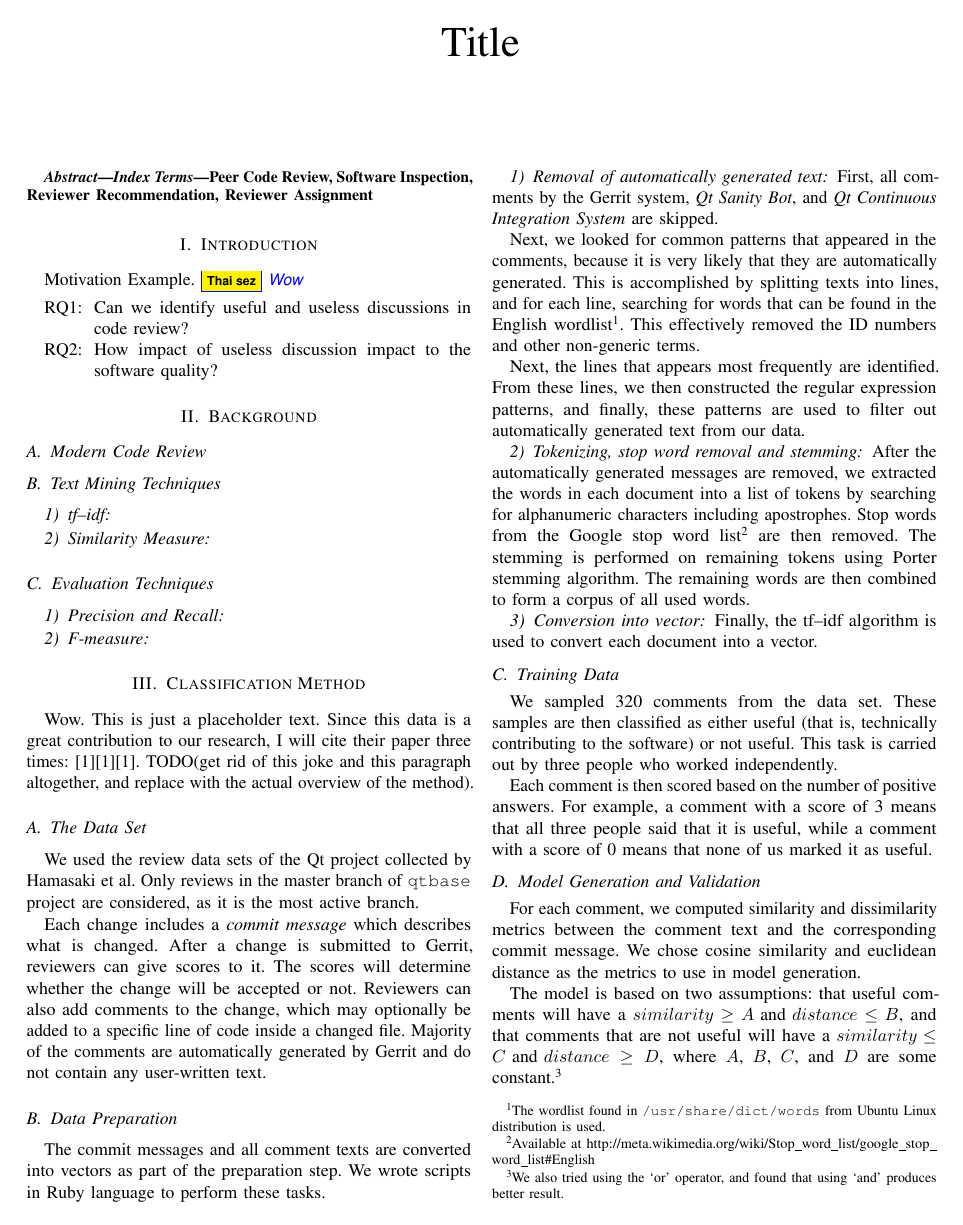
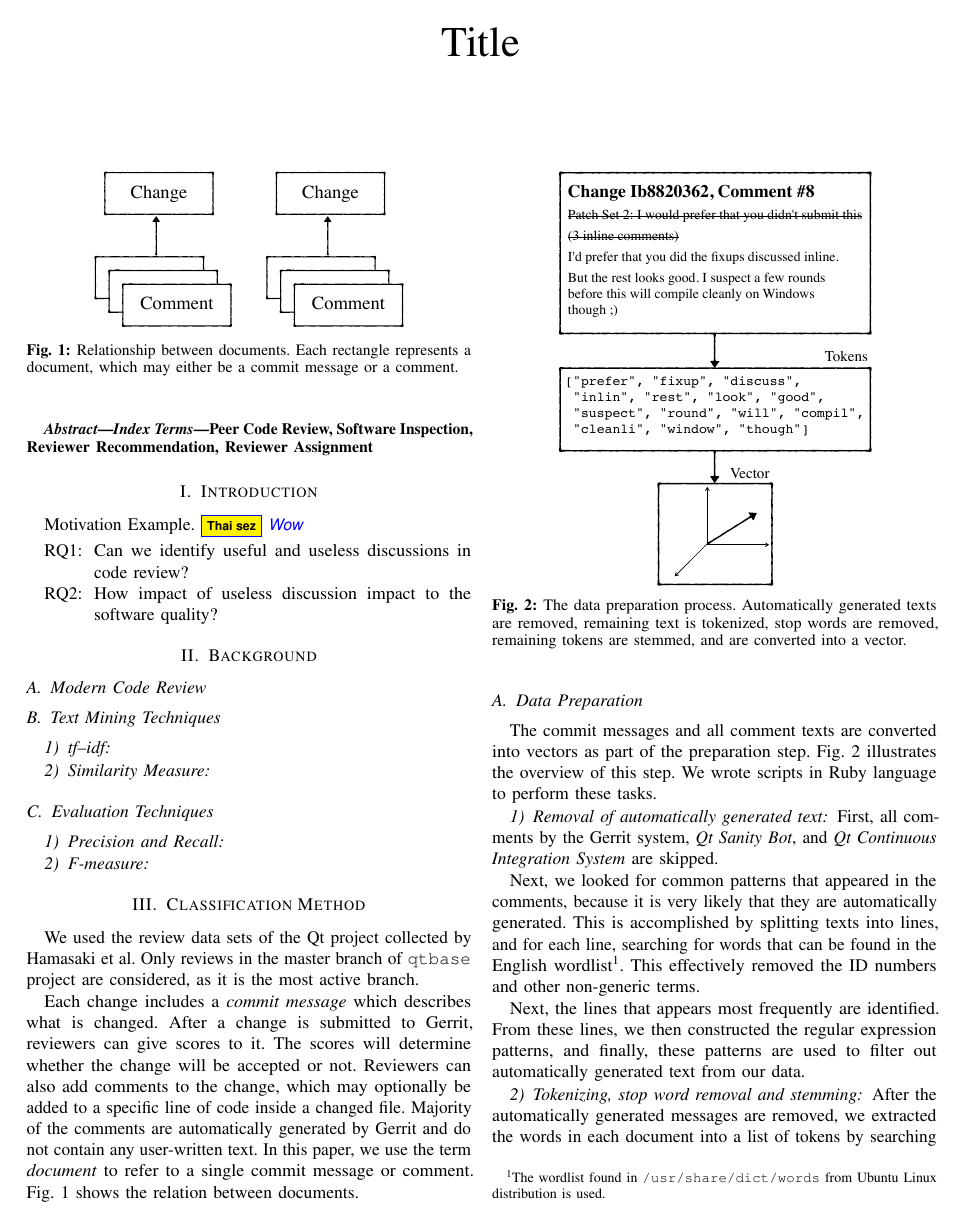
Before and after one commit to sdlab-naist/thaipang-intern-paper, a LaTeX paper (paper.tex): page 1 of 2. Compiled offline with pdfLaTeX; a LaTeX package or settings file that is missing is left out.

Commit message:
added 図

```diff
--- a/paper.tex
+++ b/paper.tex
@@ -11,7 +11,7 @@
 \usepackage{fancybox}
 
 
-\graphicspath{{figures/}}
+\graphicspath{{zu/}}
 \DeclareGraphicsExtensions{.pdf,.jpeg,.png}
 \hyphenation{op-tical net-works semi-conduc-tor}
 
@@ -68,11 +68,6 @@ Motivation Example.\thai{Wow}
 
 \section{Classification Method}
 
-Wow. This is just a placeholder text. Since this data is a great contribution to our research, I will cite their paper three times: [1][1][1].
-TODO(get rid of this joke and this paragraph altogether, and replace with the actual overview of the method).
-
-\subsection{The Data Set}
-
 % where we got the data
 We used the review data sets of the Qt project collected by Hamasaki et al.
 Only reviews in the master branch of \texttt{qtbase} project are considered,
@@ -84,12 +79,31 @@ After a change is submitted to Gerrit, reviewers can give scores to it.
 The scores will determine whether the change will be accepted or not.
 Reviewers can also add comments to the change, which may optionally be added to a specific line of code inside a changed file.
 Majority of the comments are automatically generated by Gerrit and do not contain any user-written text.
+In this paper, we use the term \emph{document} to refer to a single commit message or comment.
+Fig. \ref{fig:hierarchy} shows the relation between documents.
+
+\begin{figure}
+\centering
+\includegraphics[width=2.5in]{hierarchy}
+\caption{Relationship between documents.
+Each rectangle represents a document, which may either be a commit message or a comment.}
+\label{fig:hierarchy}
+\end{figure}
 
 \subsection{Data Preparation}
 
 The commit messages and all comment texts are converted into vectors as part of the preparation step.
+Fig. \ref{fig:preprocess} illustrates the overview of this step.
 We wrote scripts in Ruby language to perform these tasks.
 
+\begin{figure}
+\centering
+\includegraphics[width=2.5in]{preprocess}
+\caption{The data preparation process.
+Automatically generated texts are removed, remaining text is tokenized, stop words are removed, remaining tokens are stemmed,
+and are converted into a vector.}
+\label{fig:preprocess}
+\end{figure}
 
 \subsubsection{Removal of automatically generated text}
 
```
Also changed, not shown: zu/hierarchy.pdf (added), zu/preprocess.pdf (added), 1 other file.
